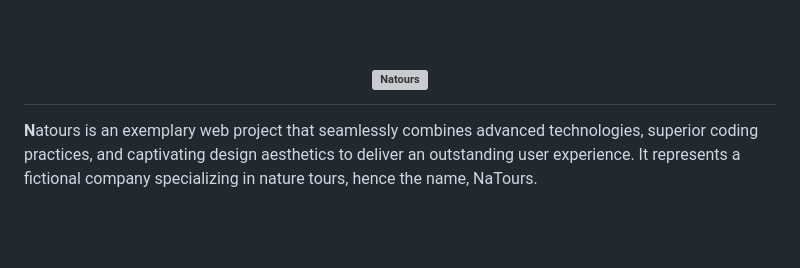
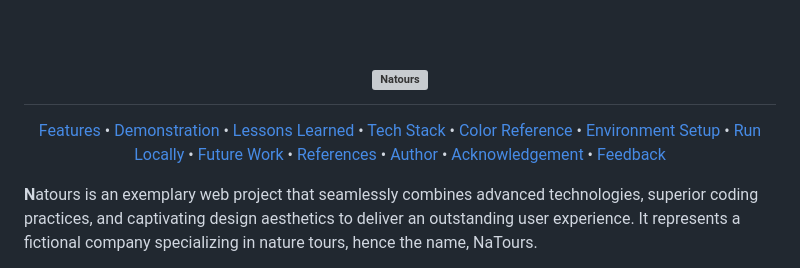
Before and after one commit to sugamphirke016/Natours, a Markdown page: README.md, the part around the change printed below. Drawn GitHub-style; blank space fills up the shorter version; grey boxes are pictures that could not be loaded.

```diff
--- a/README.md
+++ b/README.md
@@ -3,6 +3,21 @@
   <a href="https://sugamphirke.com/Projects/natours/"><img src="https://sugamphirke.com/Projects/natours/img/logo-green-1x.png" alt="Natours" width="200"></a>
   <br>
 </h1>
+
+<p align="center">
+  <a href="#features">Features</a> •
+  <a href="#demonstration">Demonstration</a> •
+  <a href="#lessons-learned">Lessons Learned</a> •
+  <a href="#tech-stack">Tech Stack</a> •
+  <a href="#color-reference">Color Reference</a> •
+  <a href="#environment-setup">Environment Setup</a> •
+  <a href="#run-locally">Run Locally</a> •
+  <a href="#future-work">Future Work</a> •
+  <a href="#references">References</a> •
+  <a href="#author">Author</a> •
+  <a href="#acknowledgement">Acknowledgement</a> •
+  <a href="#feedback">Feedback</a>
+</p>
 
 **N**atours is an exemplary web project that seamlessly combines advanced technologies, superior coding practices, and captivating design aesthetics to deliver an outstanding user experience. It represents a fictional company specializing in nature tours, hence the name, NaTours.
 
```
Also changed, not shown: other parts of README.md (+0 -1 lines).
